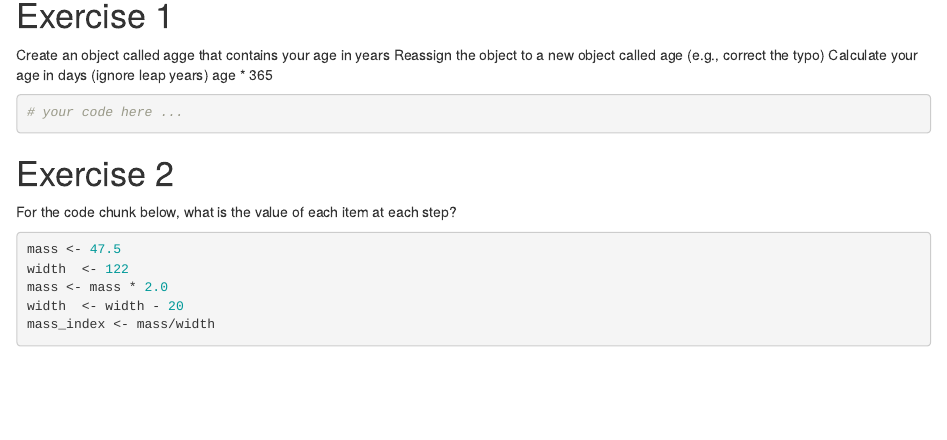
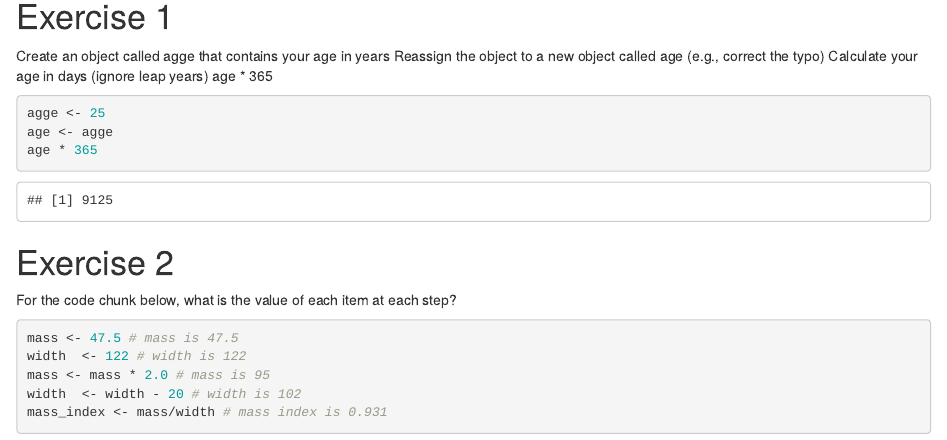
Before and after one commit to magdalenarussell/cfc_curriculum, an R Markdown document (Lesson2a/Lesson2a_challenge_problems.Rmd): the page in a window 1100 px wide, from 150 px down before the commit and from 140 px down after it, so that both start at the same text. Rendered offline with R 4.5, knitr and Pandoc, with nearby package versions.

Commit message:
adding key for lesson 2a challenge problems

````diff
--- a/Lesson2a/Lesson2a_challenge_problems.Rmd
+++ b/Lesson2a/Lesson2a_challenge_problems.Rmd
@@ -11,8 +11,9 @@ Reassign the object to a new object called age (e.g., correct the typo)
 Calculate your age in days (ignore leap years) age * 365
 
 ```{r}
-# your code here ...
-
+agge <- 25
+age <- agge
+age * 365
 ```
 
 
@@ -20,9 +21,9 @@ Calculate your age in days (ignore leap years) age * 365
 For the code chunk below, what is the value of each item at each step?
 
 ```{r}
-mass <- 47.5
-width  <- 122
-mass <- mass * 2.0
-width  <- width - 20
-mass_index <- mass/width
+mass <- 47.5 # mass is 47.5
+width  <- 122 # width is 122
+mass <- mass * 2.0 # mass is 95
+width  <- width - 20 # width is 102
+mass_index <- mass/width # mass index is 0.931
 ```
````
